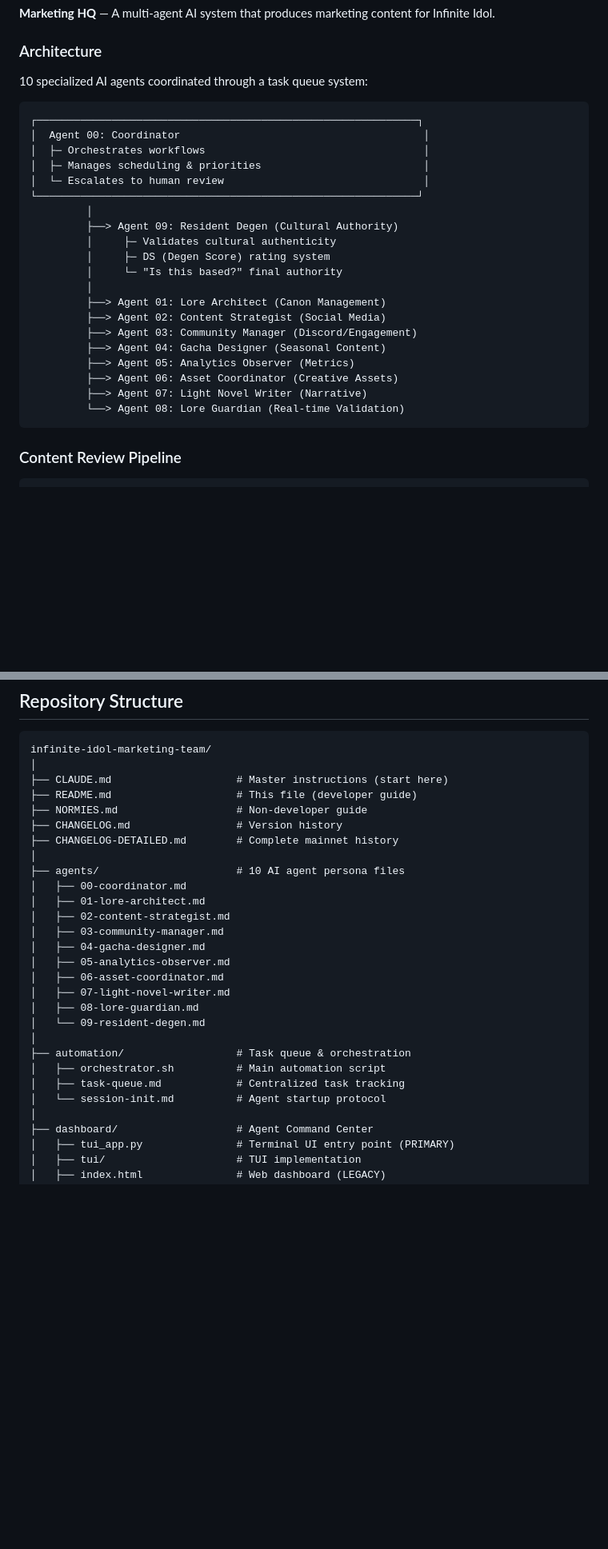
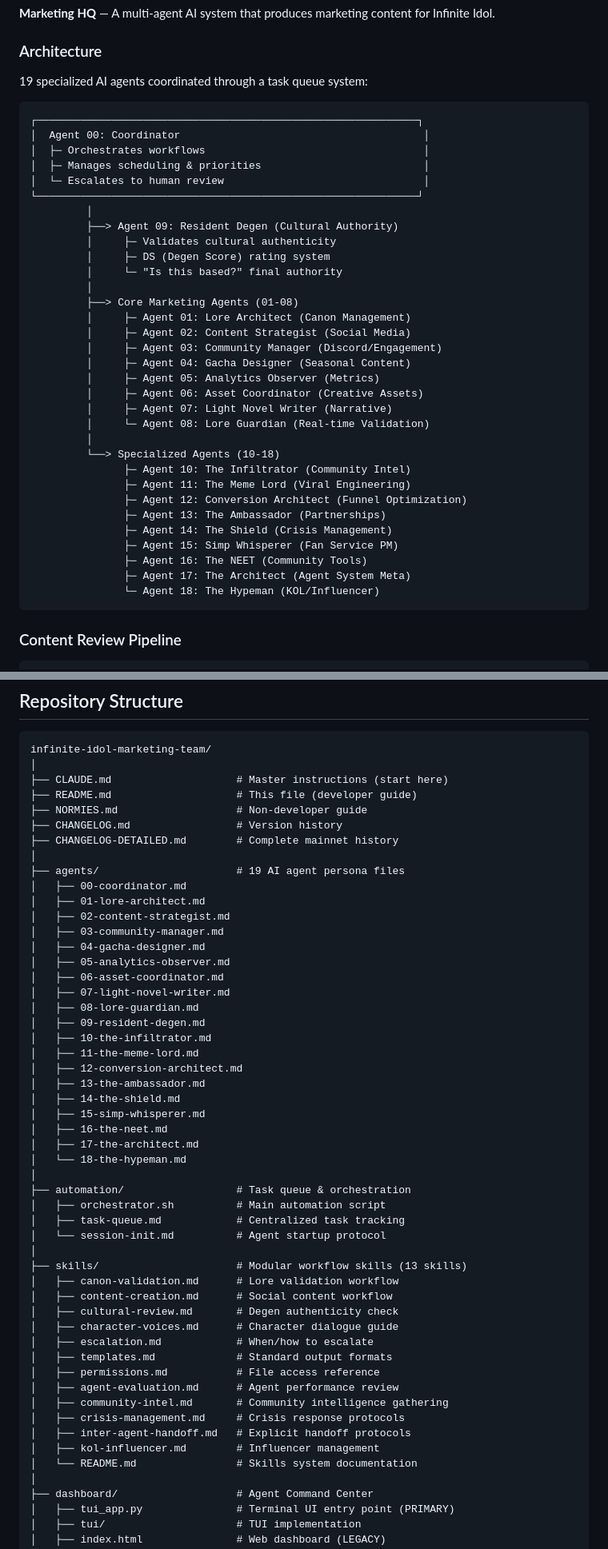
Before and after one commit to Illuminfti/infinite-idol-marketing-team, a Markdown page: README.md, 2 parts joined by grey strips. Shown at 80% size. Drawn GitHub-style; blank space fills up the shorter version.

````diff
--- a/README.md
+++ b/README.md
@@ -36,7 +36,7 @@ python dashboard/tui_app.py
 
 ### Architecture
 
-10 specialized AI agents coordinated through a task queue system:
+19 specialized AI agents coordinated through a task queue system:
 
 ```
 ┌─────────────────────────────────────────────────────────────┐
@@ -51,14 +51,26 @@ python dashboard/tui_app.py
          │     ├─ DS (Degen Score) rating system
          │     └─ "Is this based?" final authority
          │
-         ├──> Agent 01: Lore Architect (Canon Management)
-         ├──> Agent 02: Content Strategist (Social Media)
-         ├──> Agent 03: Community Manager (Discord/Engagement)
-         ├──> Agent 04: Gacha Designer (Seasonal Content)
-         ├──> Agent 05: Analytics Observer (Metrics)
-         ├──> Agent 06: Asset Coordinator (Creative Assets)
-         ├──> Agent 07: Light Novel Writer (Narrative)
-         └──> Agent 08: Lore Guardian (Real-time Validation)
+         ├──> Core Marketing Agents (01-08)
+         │     ├─ Agent 01: Lore Architect (Canon Management)
+         │     ├─ Agent 02: Content Strategist (Social Media)
+         │     ├─ Agent 03: Community Manager (Discord/Engagement)
+         │     ├─ Agent 04: Gacha Designer (Seasonal Content)
+         │     ├─ Agent 05: Analytics Observer (Metrics)
+         │     ├─ Agent 06: Asset Coordinator (Creative Assets)
+         │     ├─ Agent 07: Light Novel Writer (Narrative)
+         │     └─ Agent 08: Lore Guardian (Real-time Validation)
+         │
+         └──> Specialized Agents (10-18)
+               ├─ Agent 10: The Infiltrator (Community Intel)
+               ├─ Agent 11: The Meme Lord (Viral Engineering)
+               ├─ Agent 12: Conversion Architect (Funnel Optimization)
+               ├─ Agent 13: The Ambassador (Partnerships)
+               ├─ Agent 14: The Shield (Crisis Management)
+               ├─ Agent 15: Simp Whisperer (Fan Service PM)
+               ├─ Agent 16: The NEET (Community Tools)
+               ├─ Agent 17: The Architect (Agent System Meta)
+               └─ Agent 18: The Hypeman (KOL/Influencer)
 ```
 
 ### Content Review Pipeline
@@ -101,7 +113,7 @@ infinite-idol-marketing-team/
 ├── CHANGELOG.md                 # Version history
 ├── CHANGELOG-DETAILED.md        # Complete mainnet history
 │
-├── agents/                      # 10 AI agent persona files
+├── agents/                      # 19 AI agent persona files
 │   ├── 00-coordinator.md
 │   ├── 01-lore-architect.md
 │   ├── 02-content-strategist.md
@@ -111,12 +123,36 @@ infinite-idol-marketing-team/
 │   ├── 06-asset-coordinator.md
 │   ├── 07-light-novel-writer.md
 │   ├── 08-lore-guardian.md
-│   └── 09-resident-degen.md
+│   ├── 09-resident-degen.md
+│   ├── 10-the-infiltrator.md
+│   ├── 11-the-meme-lord.md
+│   ├── 12-conversion-architect.md
+│   ├── 13-the-ambassador.md
+│   ├── 14-the-shield.md
+│   ├── 15-simp-whisperer.md
+│   ├── 16-the-neet.md
+│   ├── 17-the-architect.md
+│   └── 18-the-hypeman.md
 │
 ├── automation/                  # Task queue & orchestration
 │   ├── orchestrator.sh          # Main automation script
 │   ├── task-queue.md            # Centralized task tracking
 │   └── session-init.md          # Agent startup protocol
+│
+├── skills/                      # Modular workflow skills (13 skills)
+│   ├── canon-validation.md      # Lore validation workflow
+│   ├── content-creation.md      # Social content workflow
+│   ├── cultural-review.md       # Degen authenticity check
+│   ├── character-voices.md      # Character dialogue guide
+│   ├── escalation.md            # When/how to escalate
+│   ├── templates.md             # Standard output formats
+│   ├── permissions.md           # File access reference
+│   ├── agent-evaluation.md      # Agent performance review
+│   ├── community-intel.md       # Community intelligence gathering
+│   ├── crisis-management.md     # Crisis response protocols
+│   ├── inter-agent-handoff.md   # Explicit handoff protocols
+│   ├── kol-influencer.md        # Influencer management
+│   └── README.md                # Skills system documentation
 │
 ├── dashboard/                   # Agent Command Center
 │   ├── tui_app.py               # Terminal UI entry point (PRIMARY)
````
Also changed, not shown: NORMIES.md (+65 -7 lines).
